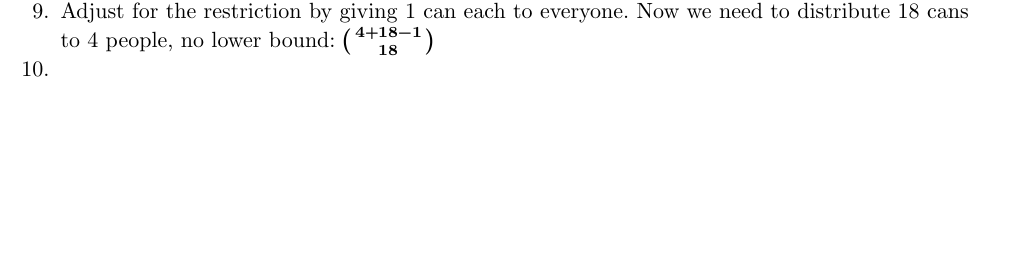
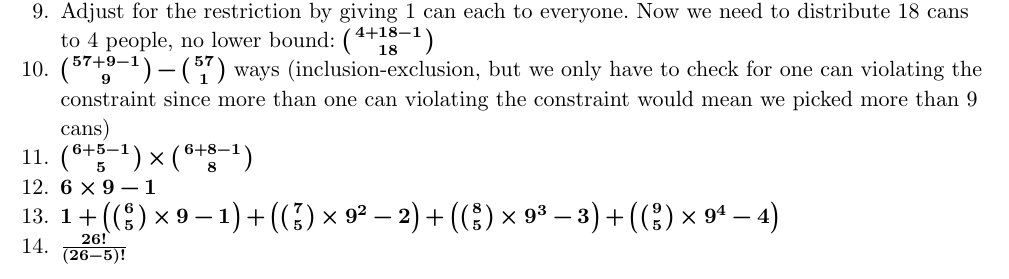
Before and after one commit to AnarchistHoneybun/counting_gmartin_notes, a Typst document (main.typ, which reads chapters/01-elementary-enumeration.typ): part of page 12 of 12, cut so that both start at the same text, the shorter picture padded with empty space. Compiled offline with Typst 0.15.

Commit message:
more solutions

```diff
--- a/chapters/01-elementary-enumeration.typ
+++ b/chapters/01-elementary-enumeration.typ
@@ -508,4 +508,11 @@ Equivalently, we can think of this as finding the number of non-negative integer
 8. $binom(4+10-1, 10)$
 9. Adjust for the restriction by giving 1 can each to everyone. Now we need to distribute 18 cans
   to 4 people, no lower bound: $binom(4+18-1, 18)$
-10.
+10. $binom(57+9-1, 9) - binom(57, 1)$ ways (inclusion-exclusion, but we only have to check for one can
+  violating the constraint since more than one can violating the constraint would mean we
+  picked more than 9 cans)
+11. $binom(6+5-1, 5) times binom(6+8-1, 8)$
+12. $6 times 9 -1$
+13. $1+ (binom(6, 5) times 9 -1) + (binom(7, 5) times 9^2 - 2) + (binom(8, 5) times 9^3 - 3)
+  + (binom(9, 5) times 9^4 -4)$
+14. $frac(26!, (26-5)!)$
```
